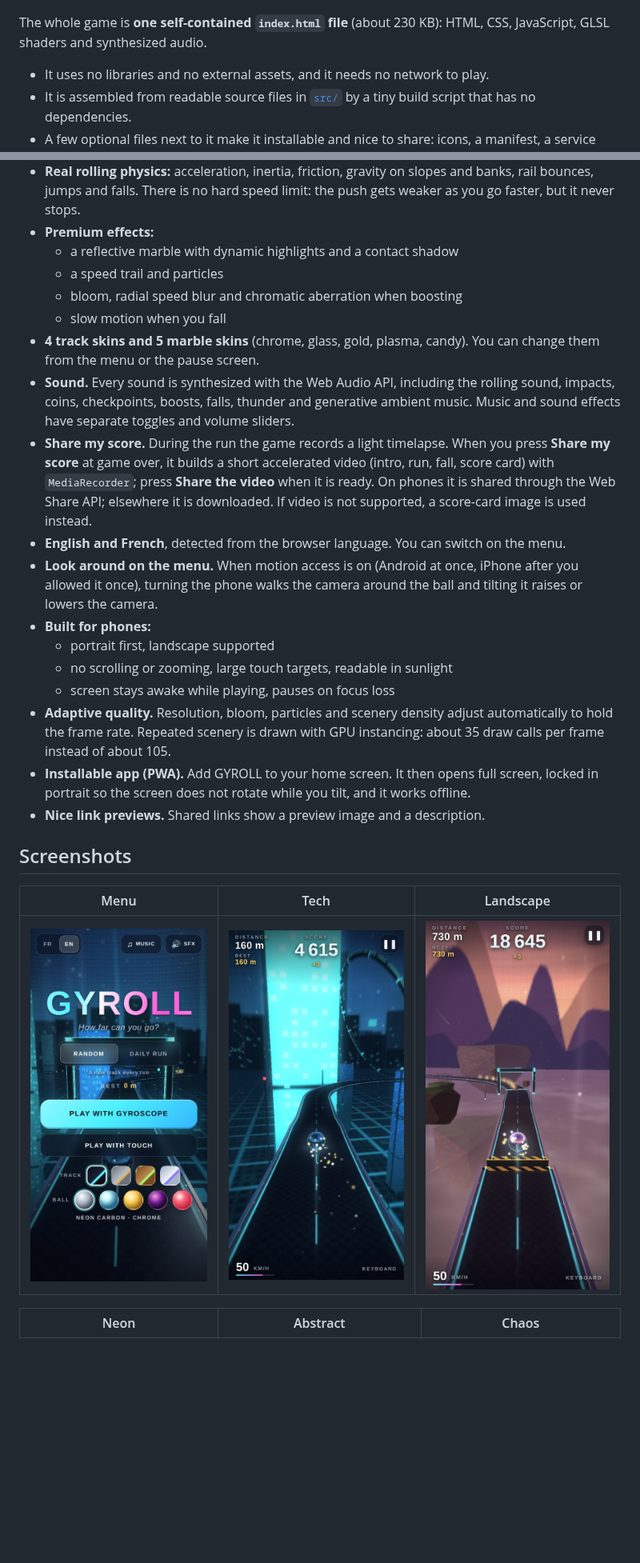
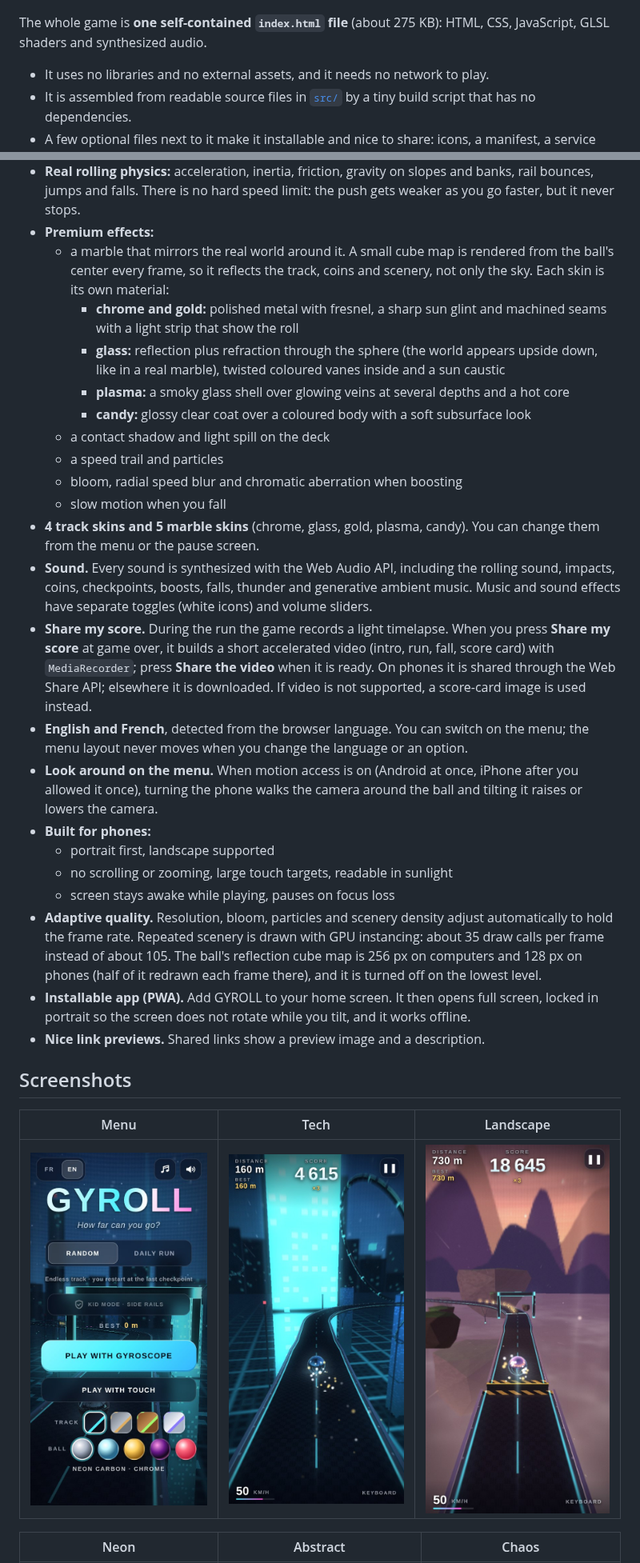
Before and after one commit to ErwannRobin/gyro, a Markdown page: README.md, 2 parts joined by grey strips. Shown at 80% size. Rendered like a GitHub page; pictures changed too: docs/menu.jpg; blank space fills up the shorter version.

```diff
--- a/README.md
+++ b/README.md
@@ -10,7 +10,7 @@ GYROLL is an endless 3D marble game for your phone. Tilt the phone to roll a hea
 
 ![The five worlds of GYROLL](docs/worlds.jpg)
 
-The whole game is **one self-contained `index.html` file** (about 230 KB): HTML, CSS, JavaScript, GLSL shaders and synthesized audio.
+The whole game is **one self-contained `index.html` file** (about 275 KB): HTML, CSS, JavaScript, GLSL shaders and synthesized audio.
 - It uses no libraries and no external assets, and it needs no network to play.
 - It is assembled from readable source files in [`src/`](src) by a tiny build script that has no dependencies.
 - A few optional files next to it make it installable and nice to share: icons, a manifest, a service worker and a preview image.
@@ -40,20 +40,25 @@ The whole game is **one self-contained `index.html` file** (about 230 KB): HTML,
 - **Parallax depth.** Objects in the foreground pass close to the track, structures sit in the midground, and slow-moving giant objects, the sky and a floor far below form the background. Fog, dust, light shafts and speed lines add to the sense of speed.
 - **Real rolling physics:** acceleration, inertia, friction, gravity on slopes and banks, rail bounces, jumps and falls. There is no hard speed limit: the push gets weaker as you go faster, but it never stops.
 - **Premium effects:**
-  - a reflective marble with dynamic highlights and a contact shadow
+  - a marble that mirrors the real world around it. A small cube map is rendered from the ball's center every frame, so it reflects the track, coins and scenery, not only the sky. Each skin is its own material:
+    - **chrome and gold:** polished metal with fresnel, a sharp sun glint and machined seams with a light strip that show the roll
+    - **glass:** reflection plus refraction through the sphere (the world appears upside down, like in a real marble), twisted coloured vanes inside and a sun caustic
+    - **plasma:** a smoky glass shell over glowing veins at several depths and a hot core
+    - **candy:** glossy clear coat over a coloured body with a soft subsurface look
+  - a contact shadow and light spill on the deck
   - a speed trail and particles
   - bloom, radial speed blur and chromatic aberration when boosting
   - slow motion when you fall
 - **4 track skins and 5 marble skins** (chrome, glass, gold, plasma, candy). You can change them from the menu or the pause screen.
-- **Sound.** Every sound is synthesized with the Web Audio API, including the rolling sound, impacts, coins, checkpoints, boosts, falls, thunder and generative ambient music. Music and sound effects have separate toggles and volume sliders.
+- **Sound.** Every sound is synthesized with the Web Audio API, including the rolling sound, impacts, coins, checkpoints, boosts, falls, thunder and generative ambient music. Music and sound effects have separate toggles (white icons) and volume sliders.
 - **Share my score.** During the run the game records a light timelapse. When you press **Share my score** at game over, it builds a short accelerated video (intro, run, fall, score card) with `MediaRecorder`; press **Share the video** when it is ready. On phones it is shared through the Web Share API; elsewhere it is downloaded. If video is not supported, a score-card image is used instead.
-- **English and French**, detected from the browser language. You can switch on the menu.
+- **English and French**, detected from the browser language. You can switch on the menu; the menu layout never moves when you change the language or an option.
 - **Look around on the menu.** When motion access is on (Android at once, iPhone after you allowed it once), turning the phone walks the camera around the ball and tilting it raises or lowers the camera.
 - **Built for phones:**
   - portrait first, landscape supported
   - no scrolling or zooming, large touch targets, readable in sunlight
   - screen stays awake while playing, pauses on focus loss
-- **Adaptive quality.** Resolution, bloom, particles and scenery density adjust automatically to hold the frame rate. Repeated scenery is drawn with GPU instancing: about 35 draw calls per frame instead of about 105.
+- **Adaptive quality.** Resolution, bloom, particles and scenery density adjust automatically to hold the frame rate. Repeated scenery is drawn with GPU instancing: about 35 draw calls per frame instead of about 105. The ball's reflection cube map is 256 px on computers and 128 px on phones (half of it redrawn each frame there), and it is turned off on the lowest level.
 - **Installable app (PWA).** Add GYROLL to your home screen. It then opens full screen, locked in portrait so the screen does not rotate while you tilt, and it works offline.
 - **Nice link previews.** Shared links show a preview image and a description.
 
```
Also changed, not shown: other parts of README.md (+21 -4 lines), 13 other files.
